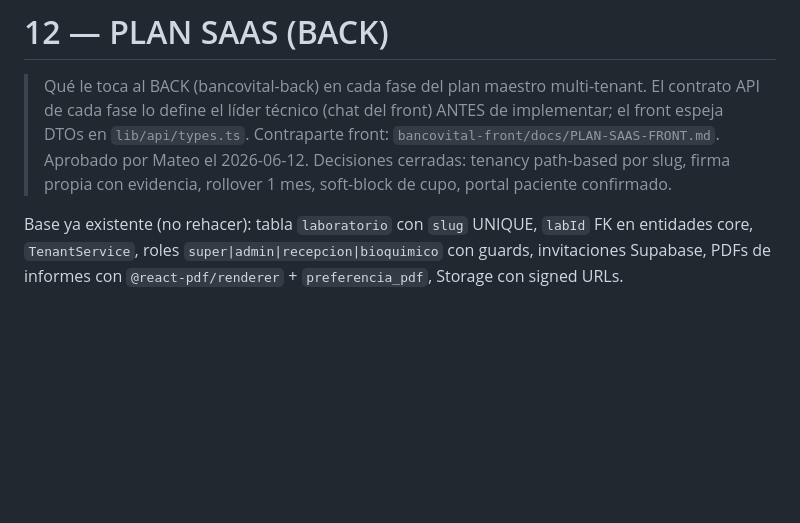
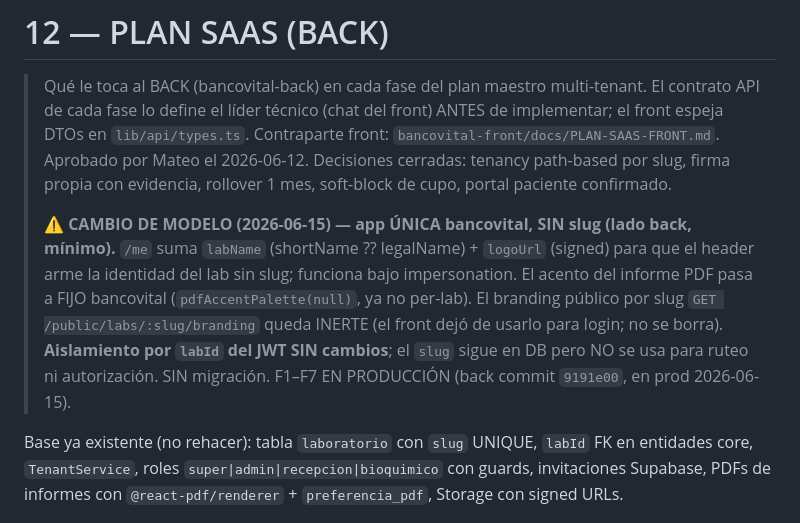
Before and after one commit to MateoGaviraghi/bancovital-back, a Markdown page: 12-PLAN-SAAS.md, the part around the change. GitHub-like rendering; blank space fills up the shorter version.

Commit message:
docs(des-slug): banner de cambio de modelo en 12-PLAN-SAAS (app única, sin slug)
Co-Authored-By: Claude Opus 4.8 <noreply@anthropic.com>

```diff
--- a/12-PLAN-SAAS.md
+++ b/12-PLAN-SAAS.md
@@ -2,6 +2,8 @@
 
 > Qué le toca al BACK (bancovital-back) en cada fase del plan maestro multi-tenant. El contrato API de cada fase lo define el líder técnico (chat del front) ANTES de implementar; el front espeja DTOs en `lib/api/types.ts`. Contraparte front: `bancovital-front/docs/PLAN-SAAS-FRONT.md`.
 > Aprobado por Mateo el 2026-06-12. Decisiones cerradas: tenancy path-based por slug, firma propia con evidencia, rollover 1 mes, soft-block de cupo, portal paciente confirmado.
+>
+> ⚠️ **CAMBIO DE MODELO (2026-06-15) — app ÚNICA bancovital, SIN slug (lado back, mínimo).** `/me` suma `labName` (shortName ?? legalName) + `logoUrl` (signed) para que el header arme la identidad del lab sin slug; funciona bajo impersonation. El acento del informe PDF pasa a FIJO bancovital (`pdfAccentPalette(null)`, ya no per-lab). El branding público por slug `GET /public/labs/:slug/branding` queda INERTE (el front dejó de usarlo para login; no se borra). **Aislamiento por `labId` del JWT SIN cambios**; el `slug` sigue en DB pero NO se usa para ruteo ni autorización. SIN migración. F1–F7 EN PRODUCCIÓN (back commit `9191e00`, en prod 2026-06-15).
 
 Base ya existente (no rehacer): tabla `laboratorio` con `slug` UNIQUE, `labId` FK en entidades core, `TenantService`, roles `super|admin|recepcion|bioquimico` con guards, invitaciones Supabase, PDFs de informes con `@react-pdf/renderer` + `preferencia_pdf`, Storage con signed URLs.
 
```
